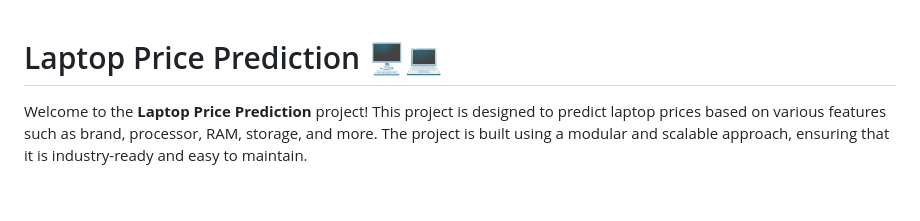
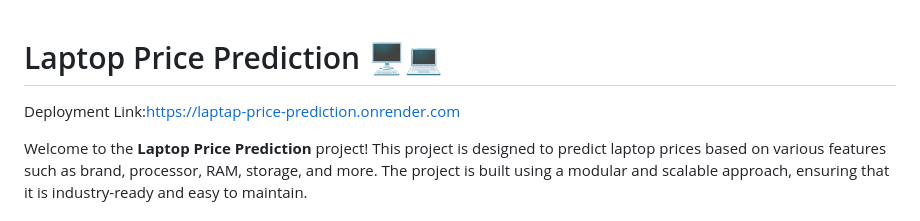
Before and after one commit to iamvishno/Laptop-Price-Prediction, a Markdown page: README.md, the part around the change. Drawn GitHub-style; blank space fills up the shorter version.

```diff
--- a/README.md
+++ b/README.md
@@ -1,4 +1,6 @@
 # Laptop Price Prediction 🖥💻
+
+Deployment Link:https://laptap-price-prediction.onrender.com
 
 Welcome to the **Laptop Price Prediction** project! This project is designed to predict laptop prices based on various features such as brand, processor, RAM, storage, and more. The project is built using a modular and scalable approach, ensuring that it is industry-ready and easy to maintain.
 
```
